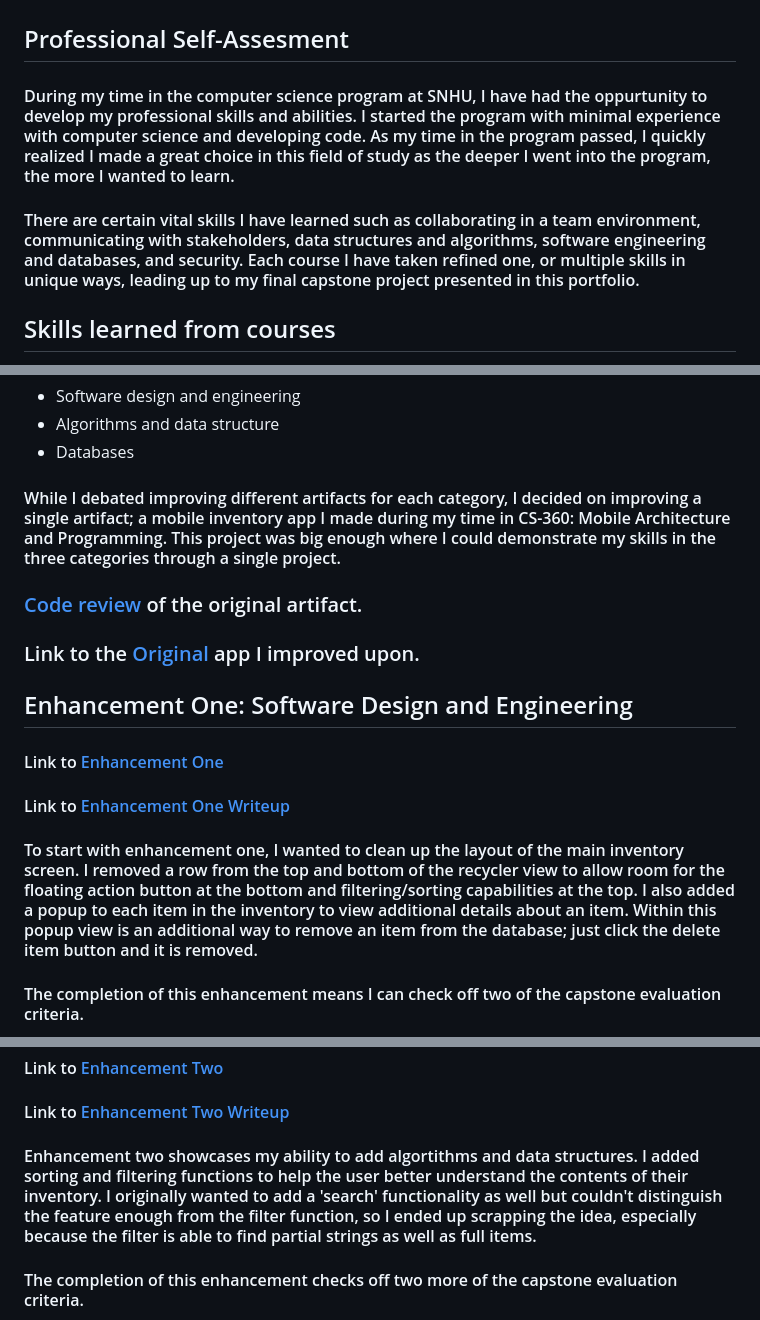
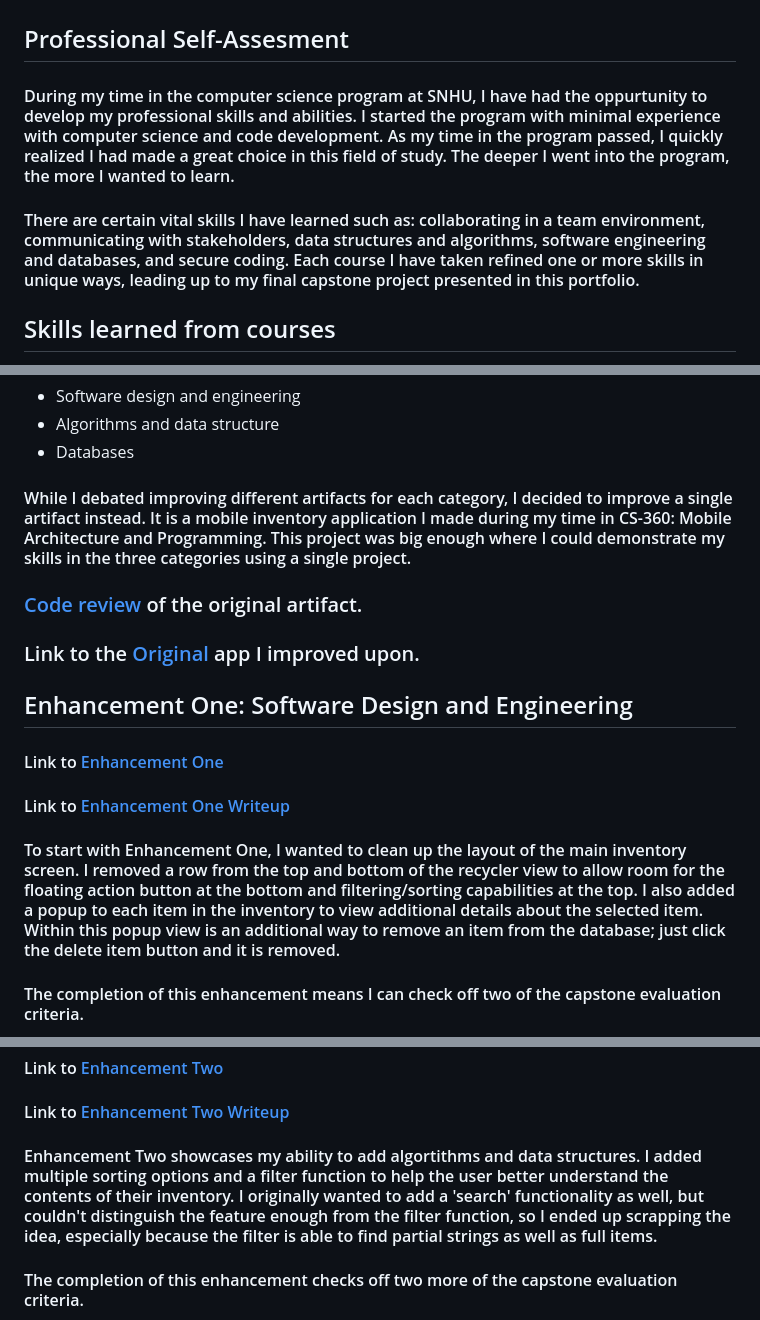
Before and after one commit to BRCooperrider/BRCooperrider.github.io, a Markdown page: README.md, 3 parts joined by grey strips. Drawn GitHub-style.

```diff
--- a/README.md
+++ b/README.md
@@ -2,9 +2,9 @@
 
 ## Professional Self-Assesment
 
-#### During my time in the computer science program at SNHU, I have had the oppurtunity to develop my professional skills and abilities. I started the program with minimal experience with computer science and developing code. As my time in the program passed, I quickly realized I made a great choice in this field of study as the deeper I went into the program, the more I wanted to learn.
+#### During my time in the computer science program at SNHU, I have had the oppurtunity to develop my professional skills and abilities. I started the program with minimal experience with computer science and code development. As my time in the program passed, I quickly realized I had made a great choice in this field of study. The deeper I went into the program, the more I wanted to learn.
 
-#### There are certain vital skills I have learned such as collaborating in a team environment, communicating with stakeholders, data structures and algorithms, software engineering and databases, and security. Each course I have taken refined one, or multiple skills in unique ways, leading up to my final capstone project presented in this portfolio.
+#### There are certain vital skills I have learned such as: collaborating in a team environment, communicating with stakeholders, data structures and algorithms, software engineering and databases, and secure coding. Each course I have taken refined one or more skills in unique ways, leading up to my final capstone project presented in this portfolio.
 
 ## Skills learned from courses
  - [Writing test code](https://github.com/BRCooperrider/CS-320)
@@ -29,7 +29,7 @@
 - Algorithms and data structure
 - Databases
 
-#### While I debated improving different artifacts for each category, I decided on improving a single artifact; a mobile inventory app I made during my time in CS-360: Mobile Architecture and Programming. This project was big enough where I could demonstrate my skills in the three categories through a single project.
+#### While I debated improving different artifacts for each category, I decided to improve a single artifact instead. It is a mobile inventory application I made during my time in CS-360: Mobile Architecture and Programming. This project was big enough where I could demonstrate my skills in the three categories using a single project.
 
 ### [Code review](https://www.youtube.com/watch?v=urmln6oFHZg) of the original artifact.
 
@@ -40,7 +40,7 @@
 #### Link to [Enhancement One](https://github.com/BRCooperrider/BRCooperrider.github.io/tree/main/Inventory_App_Iterations/Original/Project_2_Bryce_Cooperrider_Inventory_App)
 #### Link to [Enhancement One Writeup](https://github.com/BRCooperrider/BRCooperrider.github.io/blob/main/Writeups/Enhancement%20One%20Bryce%20Cooperrider.pdf)
 
-#### To start with enhancement one, I wanted to clean up the layout of the main inventory screen. I removed a row from the top and bottom of the recycler view to allow room for the floating action button at the bottom and filtering/sorting capabilities at the top. I also added a popup to each item in the inventory to view additional details about an item. Within this popup view is an additional way to remove an item from the database; just click the delete item button and it is removed.
+#### To start with Enhancement One, I wanted to clean up the layout of the main inventory screen. I removed a row from the top and bottom of the recycler view to allow room for the floating action button at the bottom and filtering/sorting capabilities at the top. I also added a popup to each item in the inventory to view additional details about the selected item. Within this popup view is an additional way to remove an item from the database; just click the delete item button and it is removed.
 
 #### The completion of this enhancement means I can check off two of the capstone evaluation criteria.
 - [x] Employ strategies for building collaborative environments that enable diverse audiences to support organizational decision making in the field of computer science
@@ -54,7 +54,7 @@
 #### Link to [Enhancement Two](https://github.com/BRCooperrider/BRCooperrider.github.io/tree/main/Inventory_App_Iterations/Enhancement_Two/Project_2_Bryce_Cooperrider_Inventory_App)
 #### Link to [Enhancement Two Writeup](https://github.com/BRCooperrider/BRCooperrider.github.io/blob/main/Writeups/Enhancement%20Two%20Bryce%20Cooperrider.pdf)
 
-#### Enhancement two showcases my ability to add algortithms and data structures. I added sorting and filtering functions to help the user better understand the contents of their inventory. I originally wanted to add a 'search' functionality as well but couldn't distinguish the feature enough from the filter function, so I ended up scrapping the idea, especially because the filter is able to find partial strings as well as full items.
+#### Enhancement Two showcases my ability to add algortithms and data structures. I added multiple sorting options and a filter function to help the user better understand the contents of their inventory. I originally wanted to add a 'search' functionality as well, but couldn't distinguish the feature enough from the filter function, so I ended up scrapping the idea, especially because the filter is able to find partial strings as well as full items.
 
 #### The completion of this enhancement checks off two more of the capstone evaluation criteria.
 - [x] Employ strategies for building collaborative environments that enable diverse audiences to support organizational decision making in the field of computer science
```
Also changed, not shown: other parts of README.md (+1 -1 lines).
